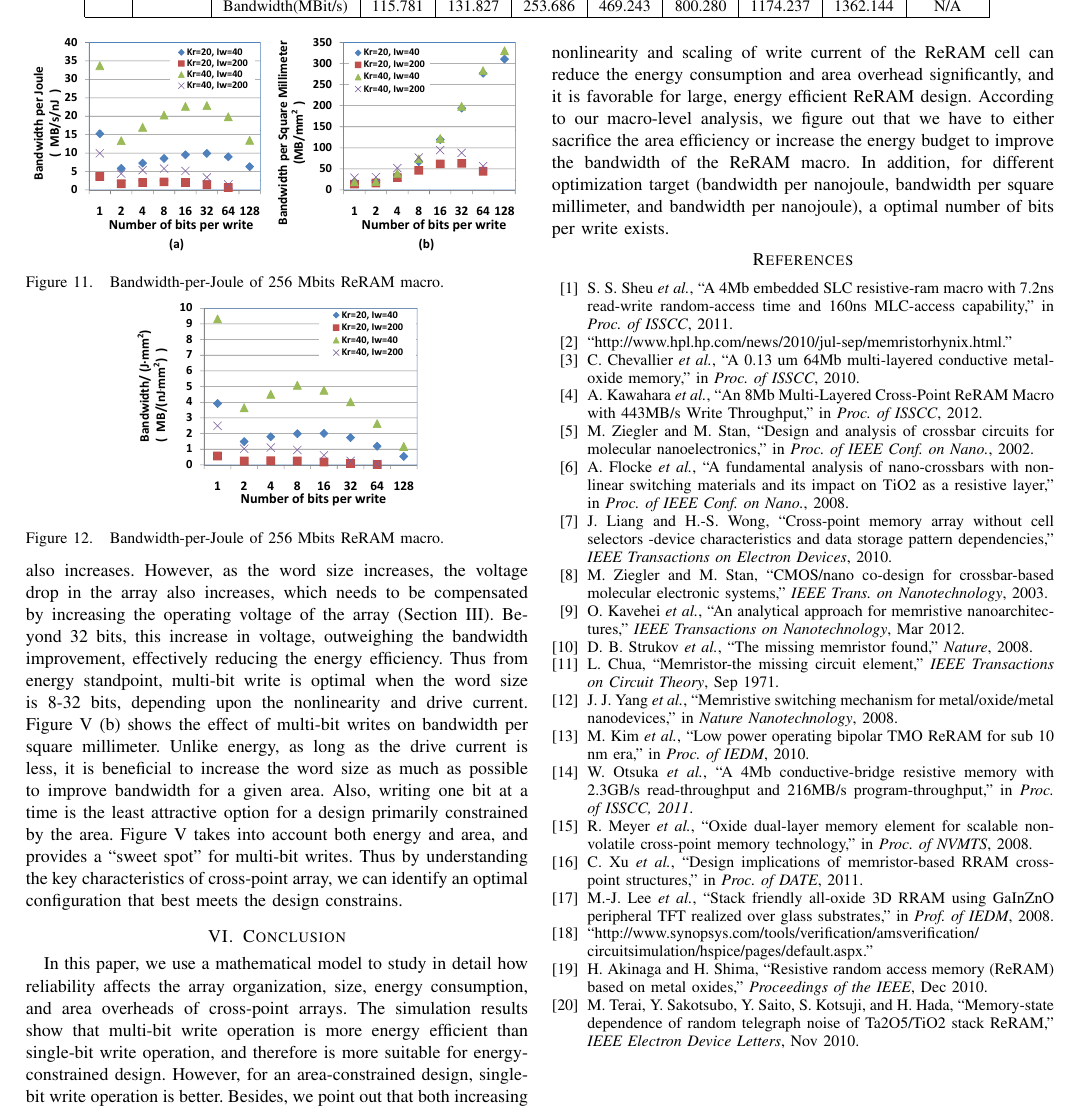
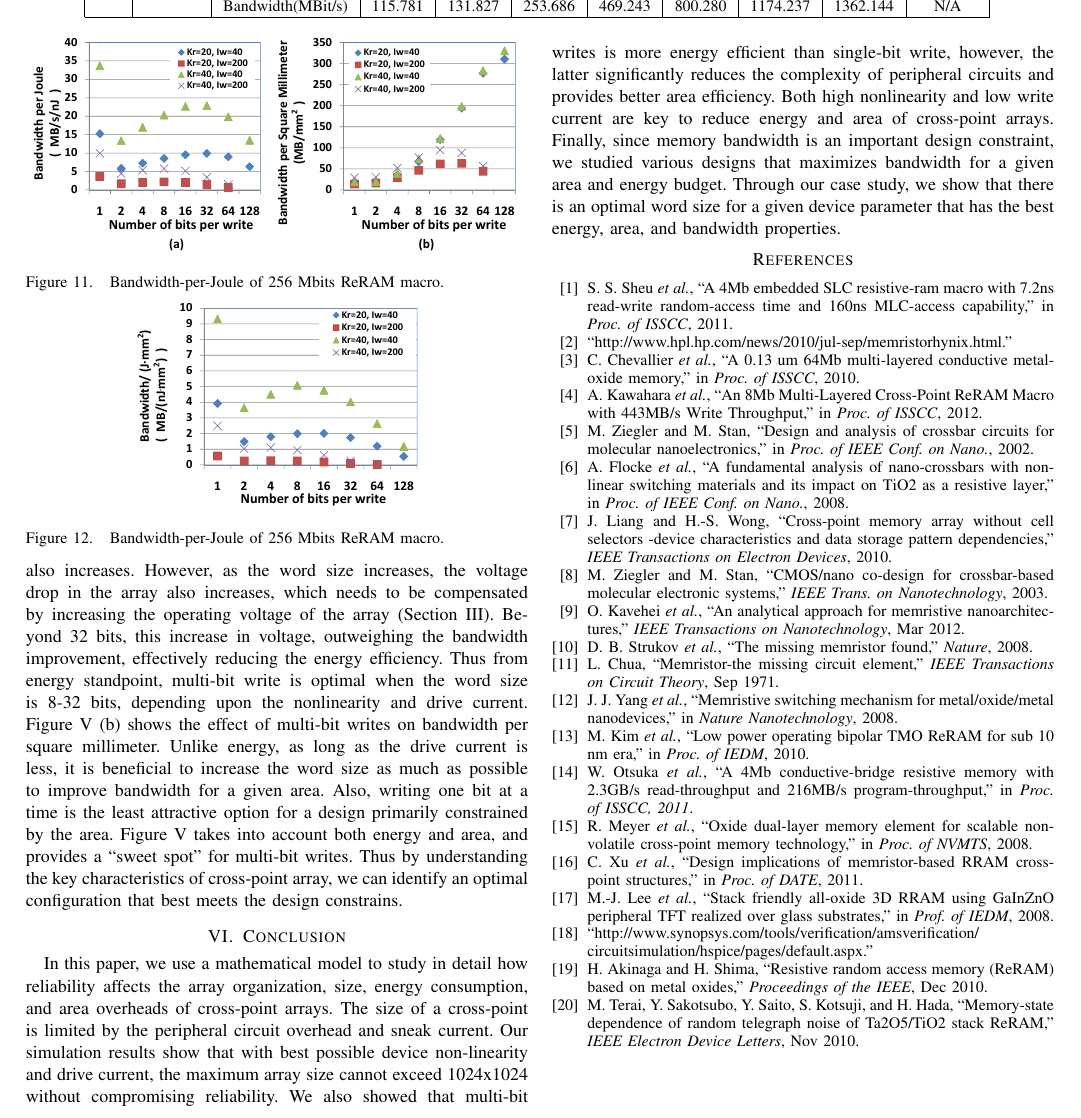
Before and after one commit to ominux/isl-ped-zoiz, a LaTeX paper (crossbar.tex, which reads conclusion.tex): part of page 6 of 6, cut so that both start at the same text. Compiled offline with pdfLaTeX.

Commit message:
updated conclusion

```diff
--- a/conclusion.tex
+++ b/conclusion.tex
@@ -6,18 +6,23 @@
 %inherent in the cross-point structure, such as the existence of sneak
 %current and voltage drops along the wires introduce challenges to the
 %design of reliable ReRAM cross-point memory arrays.
-In this paper, we use a mathematical model to study in detail how
-reliability affects the array organization, size, energy consumption, and
-area overheads of cross-point arrays. The simulation results show that
-multi-bit write operation is more energy efficient than single-bit write
-operation, and therefore is more suitable for energy-constrained design.
-However, for an area-constrained design, single-bit write operation is
-better. Besides, we point out that both increasing nonlinearity and
-scaling of write current of the ReRAM cell can reduce the energy
-consumption and area overhead significantly, and it is favorable for
-large, energy efficient ReRAM design. According to our macro-level
-analysis, we figure out that we have to either sacrifice the area
-efficiency or increase the energy budget to improve the bandwidth of the
-ReRAM macro. In addition, for different optimization target (bandwidth per
-nanojoule, bandwidth per square millimeter, and bandwidth per nanojoule),
-a optimal number of bits per write exists.
+In this paper, we use a mathematical model to study in detail how reliability
+affects the array organization, size, energy consumption, and area overheads of
+cross-point arrays.  The size of a cross-point is limited by the peripheral
+circuit overhead and sneak current.  Our simulation results show that with best
+possible device non-linearity and drive current, the maximum array size cannot
+exceed 1024x1024 without compromising reliability.  We also showed that
+multi-bit writes is more energy efficient than single-bit write, however, the
+latter significantly reduces the complexity of peripheral circuits and provides
+better area efficiency.  Both high nonlinearity and low write current are key
+to reduce energy and area of cross-point arrays.  Finally, since memory
+bandwidth is an important design constraint, we studied various designs that
+maximizes bandwidth for a given area and energy budget.  Through our case
+study, we show that there is an optimal word size for a given device parameter
+that has the best energy, area, and bandwidth properties.
+%  According to our macro-level
+%analysis, we figure out that we have to either sacrifice the area
+%efficiency or increase the energy budget to improve the bandwidth of the
+%ReRAM macro. In addition, for different optimization target (bandwidth per
+%nanojoule, bandwidth per square millimeter, and bandwidth per nanojoule),
+%a optimal number of bits per write exists.
```
